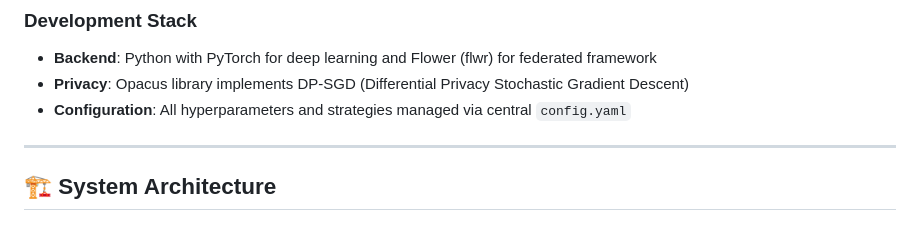
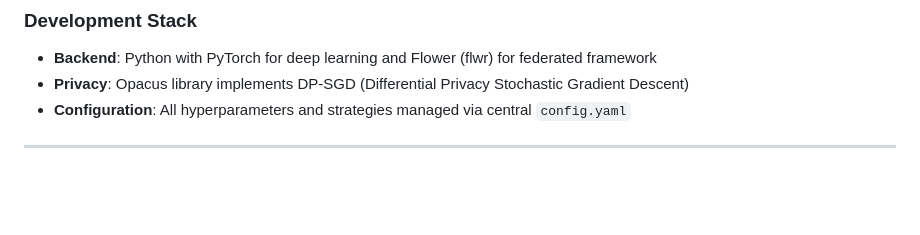
Before and after one commit to JohnOngeri/PriFed, a Markdown page: README.md, the part around the change. GitHub-like rendering; blank space fills up the shorter version.

```diff
--- a/README.md
+++ b/README.md
@@ -59,5 +59,3 @@ The model is evaluated using metrics critical for imbalanced fraud datasets:
 - **Configuration**: All hyperparameters and strategies managed via central `config.yaml`
 
 ---
-
-## 🏗️ System Architecture
```
